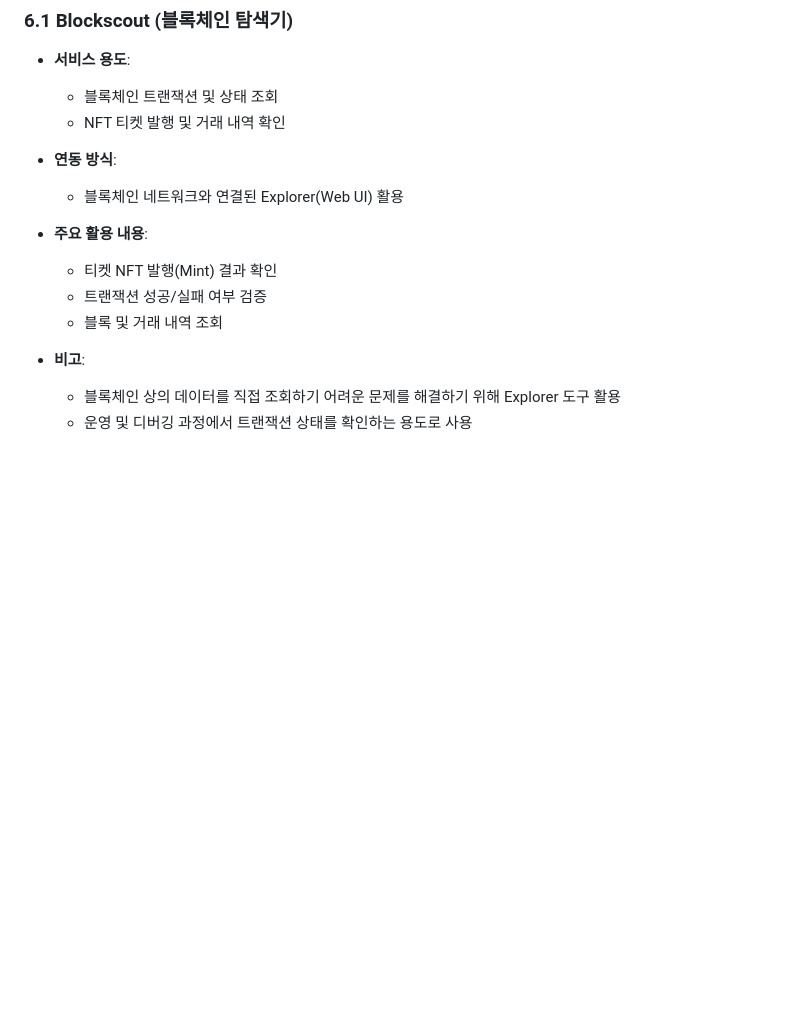
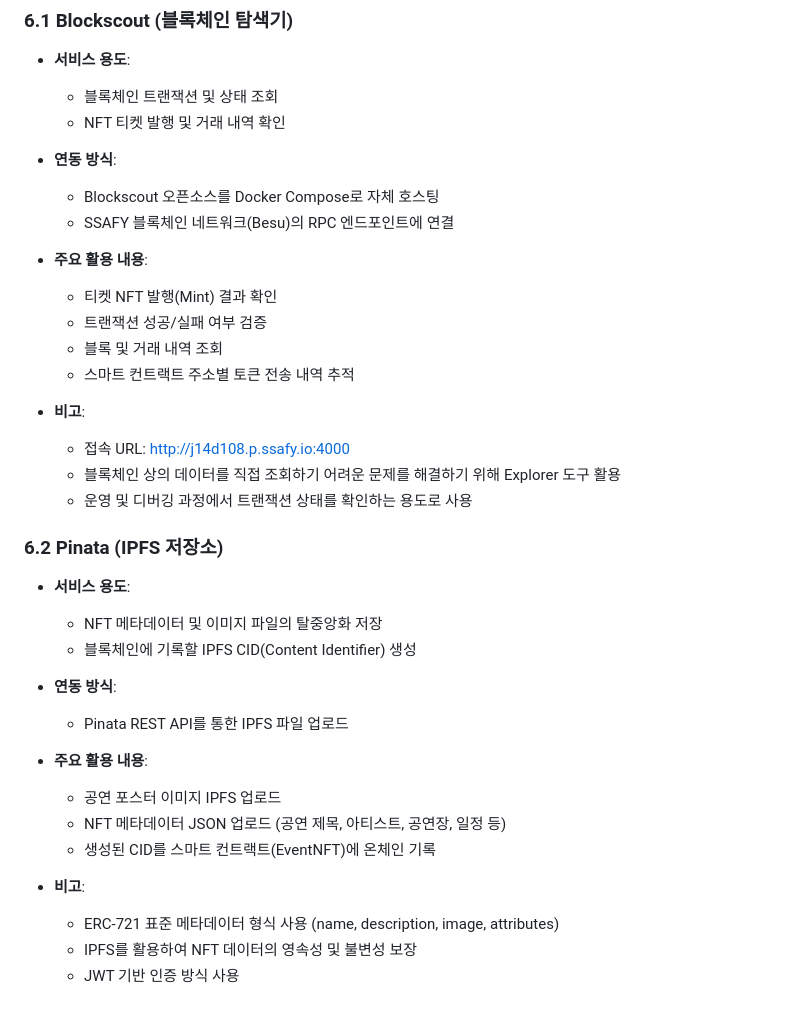
Before and after one commit to SSAFY14-D108/cheket, a Markdown page: exec/외부_서비스_정보.md, the part around the change. GitHub-like rendering; blank space fills up the shorter version.

Commit message:
[ALL] docs: 외부 서비스 정보 수정

```diff
--- a/exec/외부_서비스_정보.md
+++ b/exec/외부_서비스_정보.md
@@ -102,13 +102,35 @@
   - NFT 티켓 발행 및 거래 내역 확인
 
 - **연동 방식**:
-  - 블록체인 네트워크와 연결된 Explorer(Web UI) 활용
+  - Blockscout 오픈소스를 Docker Compose로 자체 호스팅
+  - SSAFY 블록체인 네트워크(Besu)의 RPC 엔드포인트에 연결
 
 - **주요 활용 내용**:
   - 티켓 NFT 발행(Mint) 결과 확인
   - 트랜잭션 성공/실패 여부 검증
   - 블록 및 거래 내역 조회
+  - 스마트 컨트랙트 주소별 토큰 전송 내역 추적
 
 - **비고**:
+  - 접속 URL: http://j14d108.p.ssafy.io:4000
   - 블록체인 상의 데이터를 직접 조회하기 어려운 문제를 해결하기 위해 Explorer 도구 활용
   - 운영 및 디버깅 과정에서 트랜잭션 상태를 확인하는 용도로 사용
+
+### 6.2 Pinata (IPFS 저장소)
+
+- **서비스 용도**:
+  - NFT 메타데이터 및 이미지 파일의 탈중앙화 저장
+  - 블록체인에 기록할 IPFS CID(Content Identifier) 생성
+
+- **연동 방식**:
+  - Pinata REST API를 통한 IPFS 파일 업로드
+
+- **주요 활용 내용**:
+  - 공연 포스터 이미지 IPFS 업로드
+  - NFT 메타데이터 JSON 업로드 (공연 제목, 아티스트, 공연장, 일정 등)
+  - 생성된 CID를 스마트 컨트랙트(EventNFT)에 온체인 기록
+
+- **비고**:
+  - ERC-721 표준 메타데이터 형식 사용 (name, description, image, attributes)
+  - IPFS를 활용하여 NFT 데이터의 영속성 및 불변성 보장
+  - JWT 기반 인증 방식 사용
```
